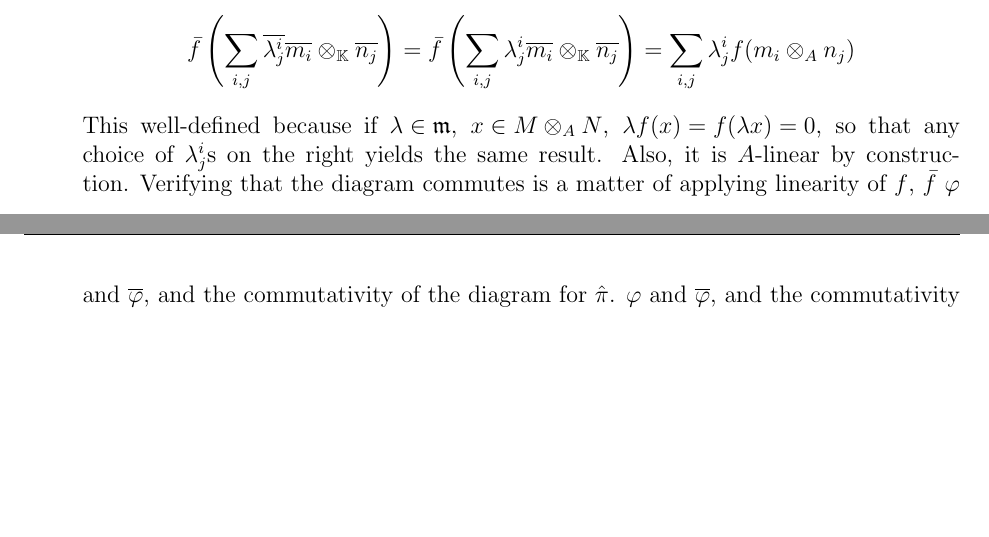
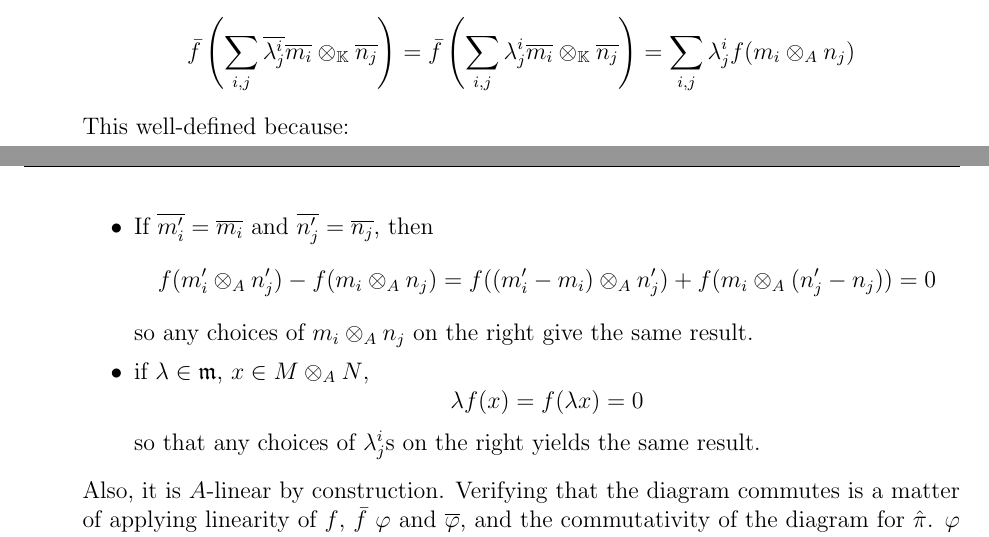
Before and after one commit to ferranEspuna/commutative_algebra, a LaTeX problem sheet (exercises_2.tex, which reads exercises_2/ex_9.tex): two parts of pages 6 and 7 of 7 before the commit and two parts of pages 6 and 7 of 8 after it, joined at a grey line, cut so that both start at the same text, the shorter picture padded with empty space. Compiled offline with pdfLaTeX.

Commit message:
further clarifications

```diff
--- a/exercises_2/ex_9.tex
+++ b/exercises_2/ex_9.tex
@@ -87,8 +87,19 @@
                                     \sum_{i,j} \lambda^i_j f(m_i \otimes_A n_j)
                                 \]
 
-                                This well-defined because if ${\lambda \in \mathfrak{m}}$, ${x \in M \otimes_A N}$, ${\lambda f(x) = f(\lambda x) = 0}$,
-                                so that any choice of $\lambda^i_j$s on the right yields the same result.
+                                This well-defined because:
+                                \begin{itemize}
+                                    \item If $\overline{m_i'} = \overline{m_i}$ and $\overline{n_j'} = \overline{n_j}$, then
+                                    \[f(m_i' \otimes_A n_j') - f(m_i \otimes_A n_j) = f((m_i' - m_i) \otimes_A n_j') + f(m_i \otimes_A (n_j' - n_j)) = 0\]
+                                    so any choices of $m_i \otimes_A n_j$ on the right give the same result.
+                                    \item if ${\lambda \in \mathfrak{m}}$, ${x \in M \otimes_A N}$,
+                                    \[\lambda f(x) = f(\lambda x) = 0\]
+                                    so that any choices of $\lambda^i_j$s on the right yields the same result.
+                                \end{itemize}
+
+
+
+
                                 Also, it is $A$-linear by construction.
                                 Verifying that the diagram commutes is a matter of applying linearity of $f$, $\bar{f}$
                                 $\varphi$ and $\overline{\varphi}$, and the commutativity of the diagram for $\hat{\pi}$.
```
